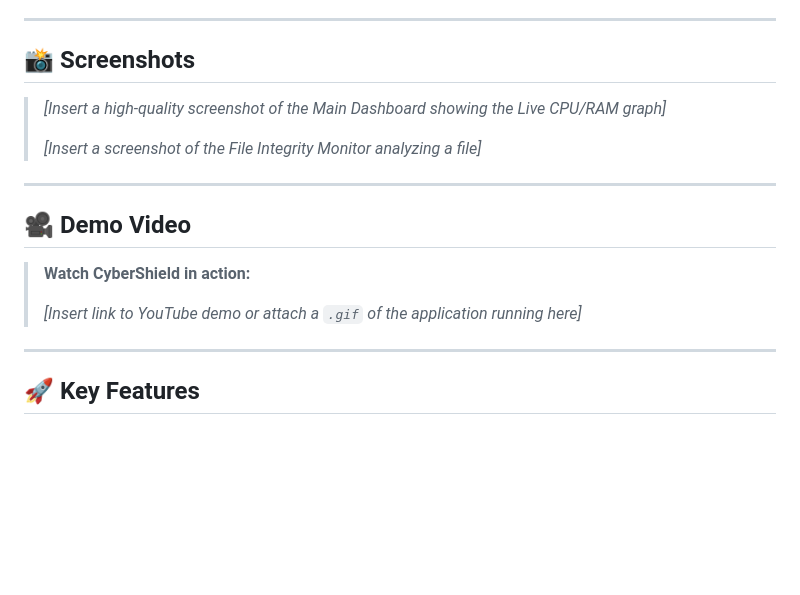
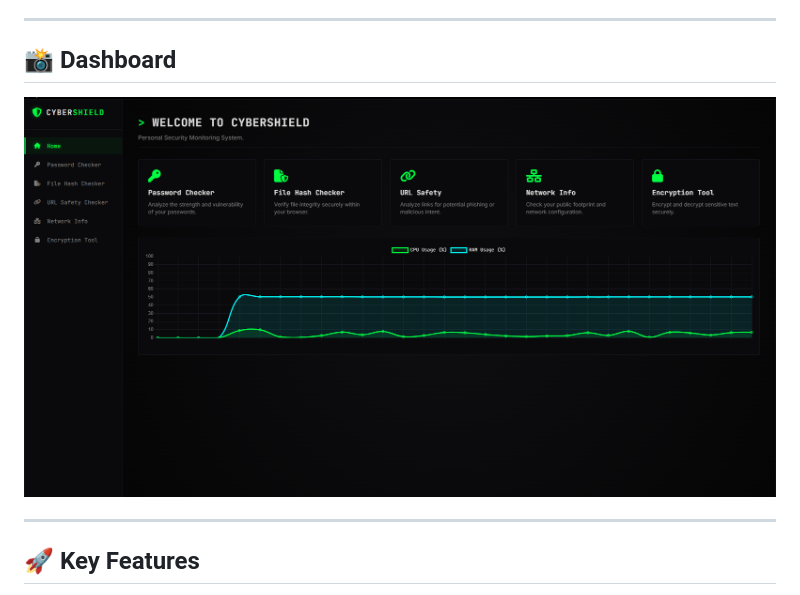
Before and after one commit to quietdom/cybersecurity-dashboard, a Markdown page: README.md, the part around the change. GitHub-like rendering; pictures changed too: dashboard.png (added); blank space fills up the shorter version.

```diff
--- a/README.md
+++ b/README.md
@@ -15,19 +15,9 @@ CyberShield was developed to demonstrate the practical application of systems-le
 
 ---
 
-## 📸 Screenshots
+## 📸 Dashboard
 
-> *[Insert a high-quality screenshot of the Main Dashboard showing the Live CPU/RAM graph]*
->
-> *[Insert a screenshot of the File Integrity Monitor analyzing a file]*
-
----
-
-## 🎥 Demo Video
-
-> **Watch CyberShield in action:**
->
-> *[Insert link to YouTube demo or attach a `.gif` of the application running here]*
+![Dashboard](dashboard.png)
 
 ---
 
```
Also changed, not shown: 1 other file.
